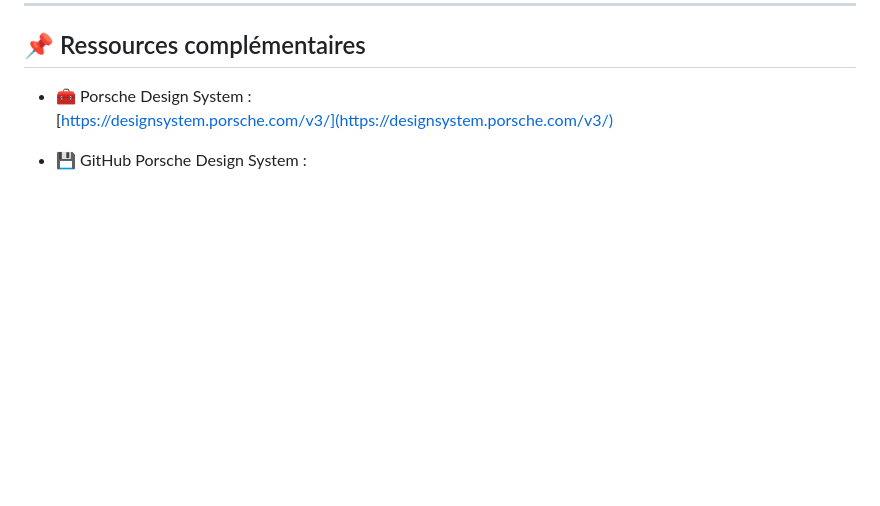
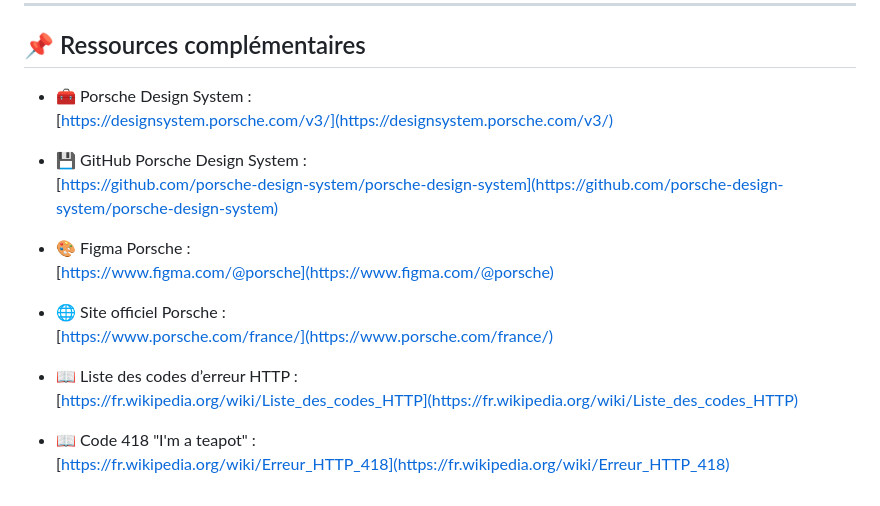
Before and after one commit to amanguette/elementary-school-dev-presentation, a Markdown page: README.md, the part around the change. Drawn GitHub-style; blank space fills up the shorter version.

```diff
--- a/README.md
+++ b/README.md
@@ -146,3 +146,16 @@ for (let i = 1; i <= nombreEleves; i++) {
   [https://designsystem.porsche.com/v3/](https://designsystem.porsche.com/v3/)
 
 - 💾 GitHub Porsche Design System :
+  [https://github.com/porsche-design-system/porsche-design-system](https://github.com/porsche-design-system/porsche-design-system)
+
+- 🎨 Figma Porsche :
+  [https://www.figma.com/@porsche](https://www.figma.com/@porsche)
+
+- 🌐 Site officiel Porsche :
+  [https://www.porsche.com/france/](https://www.porsche.com/france/)
+
+- 📖 Liste des codes d’erreur HTTP :
+  [https://fr.wikipedia.org/wiki/Liste_des_codes_HTTP](https://fr.wikipedia.org/wiki/Liste_des_codes_HTTP)
+
+- 📖 Code 418 "I'm a teapot" :
+  [https://fr.wikipedia.org/wiki/Erreur_HTTP_418](https://fr.wikipedia.org/wiki/Erreur_HTTP_418)
```
